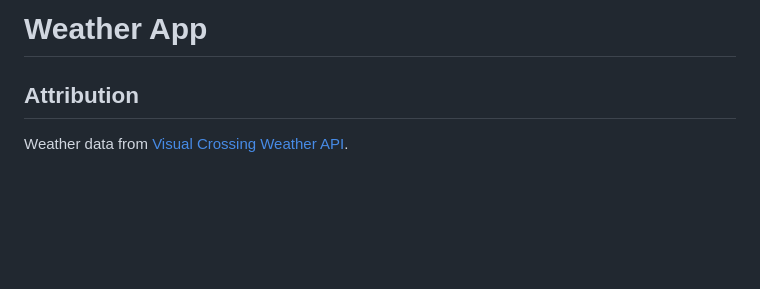
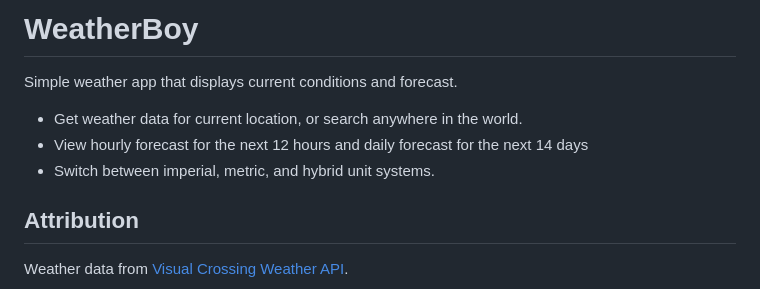
Before and after one commit to AndrewHeckman/odin-weather, a Markdown page: README.md, the part around the change. Rendered like a GitHub page; blank space fills up the shorter version.

```diff
--- a/README.md
+++ b/README.md
@@ -1,5 +1,9 @@
-# Weather App
+# WeatherBoy
 
+Simple weather app that displays current conditions and forecast.
+- Get weather data for current location, or search anywhere in the world.
+- View hourly forecast for the next 12 hours and daily forecast for the next 14 days
+- Switch between imperial, metric, and hybrid unit systems.
 
 ## Attribution
 
```
